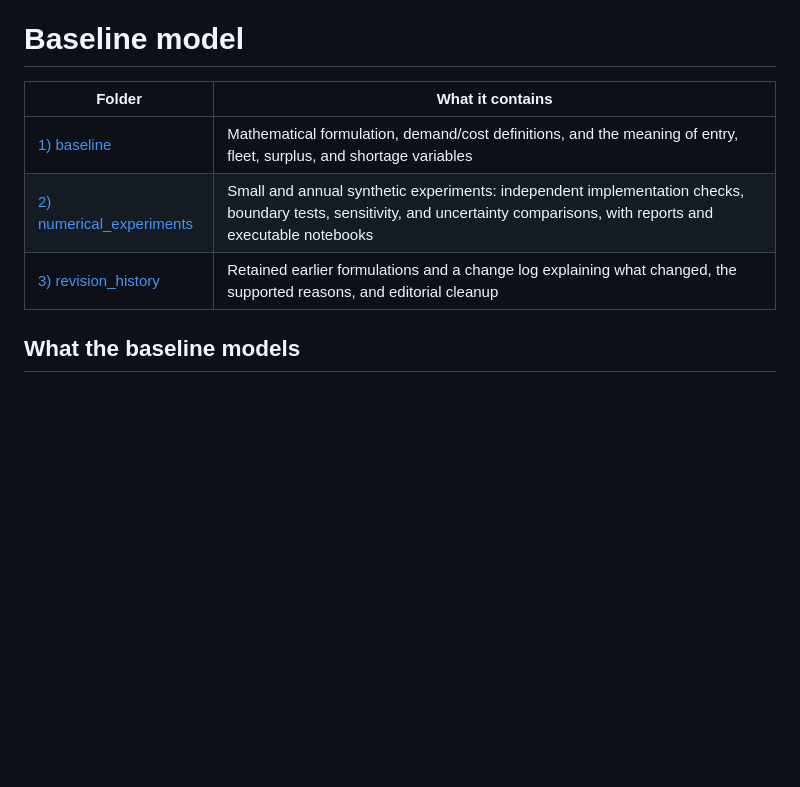
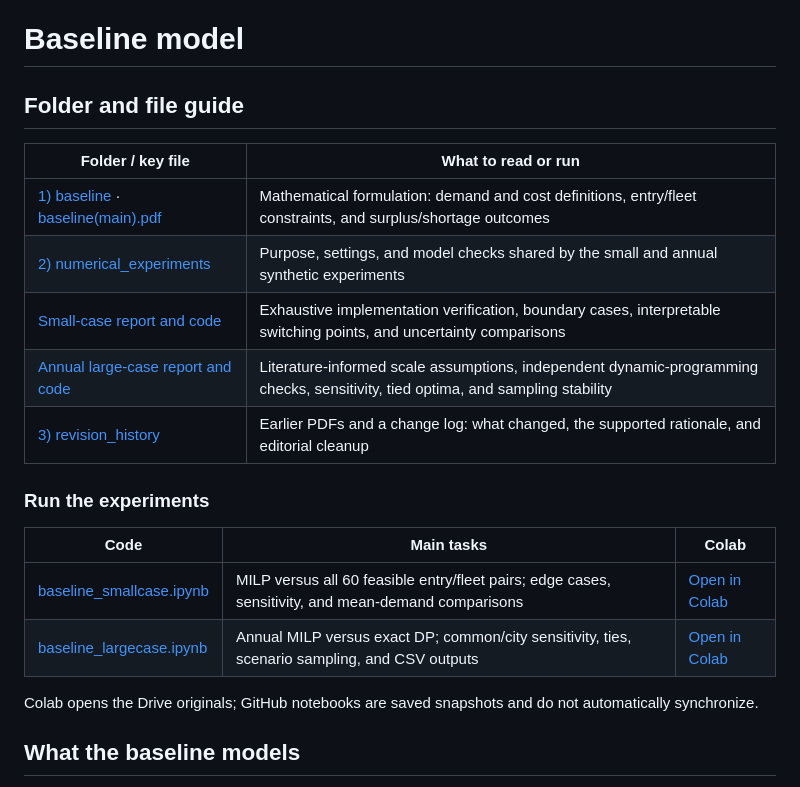
Before and after one commit to DonghyunKim0526/Robotaxi-Market-Entry-Fleet-Allocation-thesis-in-progress, a Markdown page: 1. model/B. baseline_model/README.md, the part around the change. GitHub-like rendering; blank space fills up the shorter version.

Commit message:
Lead baseline and ER-DRO READMEs with content guides and Colab entry points

```diff
--- a/1. model/B. baseline_model/README.md
+++ b/1. model/B. baseline_model/README.md
@@ -1,10 +1,23 @@
 # Baseline model
 
-| Folder | What it contains |
+## Folder and file guide
+
+| Folder / key file | What to read or run |
 |---|---|
-| [1) baseline](1%29%20baseline/README.md) | Mathematical formulation, demand/cost definitions, and the meaning of entry, fleet, surplus, and shortage variables |
-| [2) numerical_experiments](2%29%20numerical_experiments/README.md) | Small and annual synthetic experiments: independent implementation checks, boundary tests, sensitivity, and uncertainty comparisons, with reports and executable notebooks |
-| [3) revision_history](3%29%20revision_history/README.md) | Retained earlier formulations and a change log explaining what changed, the supported reasons, and editorial cleanup |
+| [1) baseline](1%29%20baseline/README.md) · [baseline(main).pdf](1%29%20baseline/baseline%28main%29.pdf) | Mathematical formulation: demand and cost definitions, entry/fleet constraints, and surplus/shortage outcomes |
+| [2) numerical_experiments](2%29%20numerical_experiments/README.md) | Purpose, settings, and model checks shared by the small and annual synthetic experiments |
+| [Small-case report and code](2%29%20numerical_experiments/small_case/README.md) | Exhaustive implementation verification, boundary cases, interpretable switching points, and uncertainty comparisons |
+| [Annual large-case report and code](2%29%20numerical_experiments/large_case/README.md) | Literature-informed scale assumptions, independent dynamic-programming checks, sensitivity, tied optima, and sampling stability |
+| [3) revision_history](3%29%20revision_history/README.md) | Earlier PDFs and a change log: what changed, the supported rationale, and editorial cleanup |
+
+### Run the experiments
+
+| Code | Main tasks | Colab |
+|---|---|---|
+| [baseline_smallcase.ipynb](2%29%20numerical_experiments/small_case/baseline_smallcase.ipynb) | MILP versus all 60 feasible entry/fleet pairs; edge cases, sensitivity, and mean-demand comparisons | [Open in Colab](https://colab.research.google.com/drive/1xJvXZokBwrCa2vabDtKB1izIU3fAevtx) |
+| [baseline_largecase.ipynb](2%29%20numerical_experiments/large_case/baseline_largecase.ipynb) | Annual MILP versus exact DP; common/city sensitivity, ties, scenario sampling, and CSV outputs | [Open in Colab](https://colab.research.google.com/drive/1eLKtC6O0tr65SM1JkziHM24RaPbEDo3_) |
+
+Colab opens the Drive originals; GitHub notebooks are saved snapshots and do not automatically synchronize.
 
 ## What the baseline models
 
```
Also changed, not shown: 1. model/C. ER-DRO_model/README.md (+11 -0 lines).
